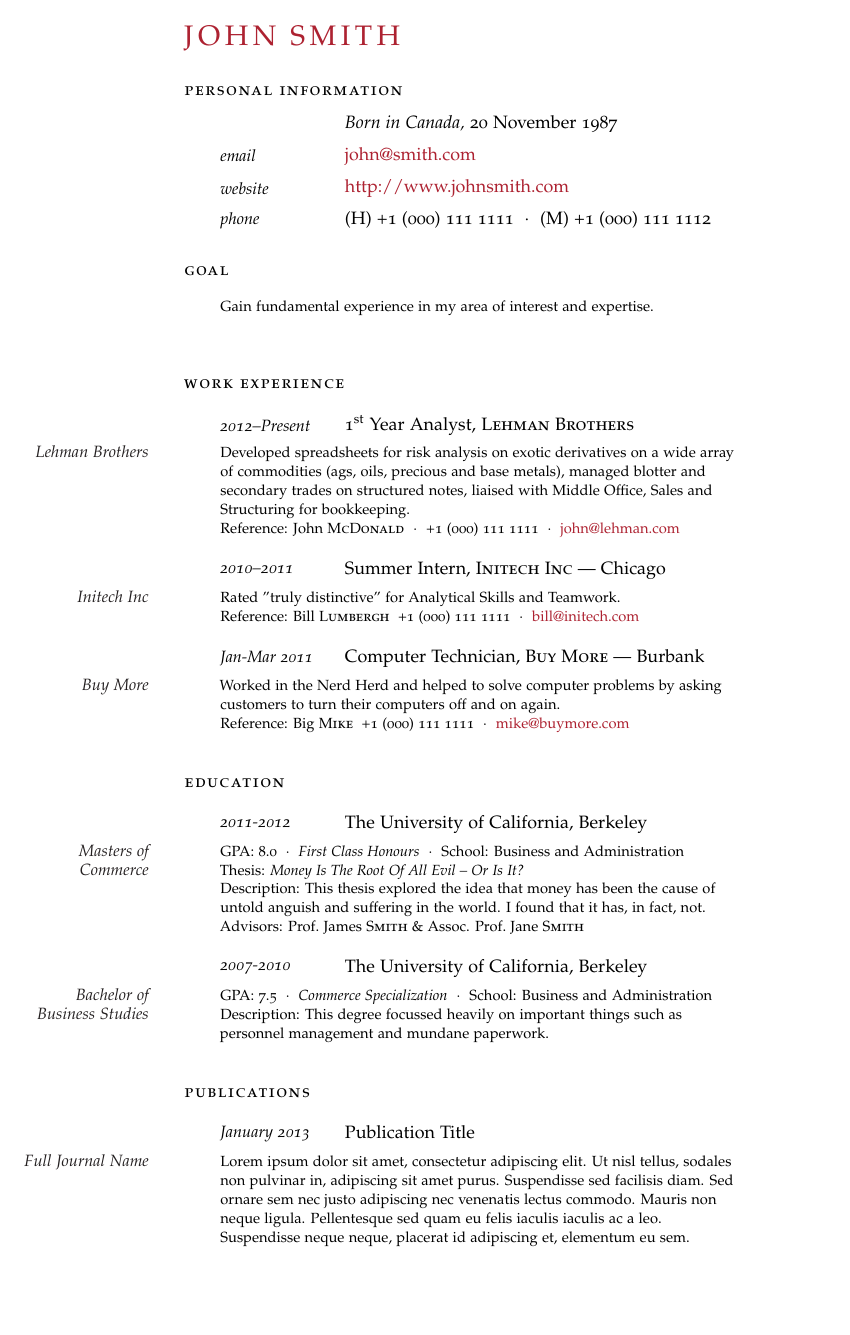
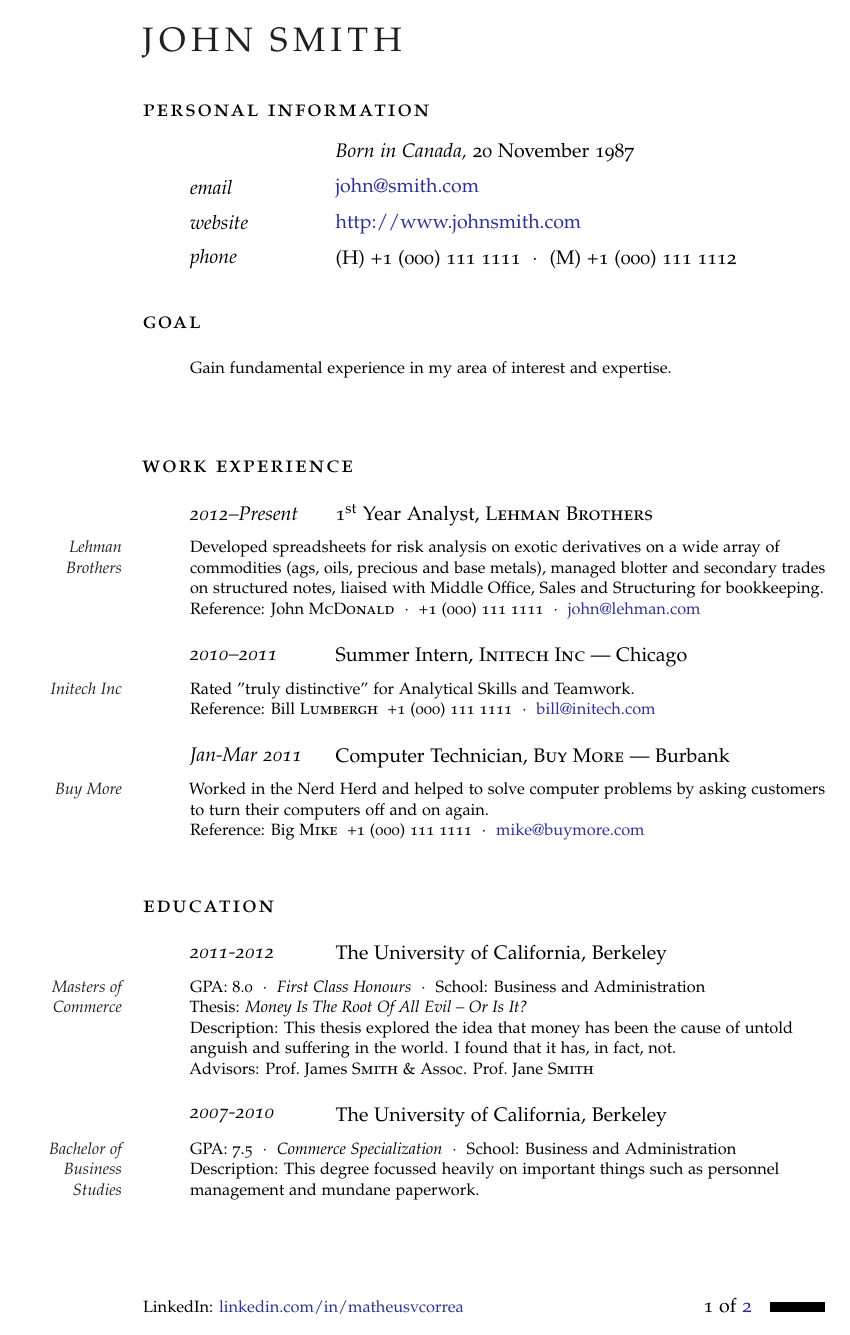
Before and after one commit to matheusvcorrea/resume, a LaTeX document (main.tex): page 1 of 2. Compiled offline with pdfLaTeX.

Commit message:
my modification version

```diff
--- a/main.tex
+++ b/main.tex
@@ -12,50 +12,85 @@
 % License:
 % CC BY-NC-SA 3.0 (http://creativecommons.org/licenses/by-nc-sa/3.0/)
 %
-%%%%%%%%%%%%%%%%%%%%%%%%%%%%%%%%%%%%%%%%%
+%%%%%%%%%%%%%%%%%%%%%%%%%%%%%%%%%%%%%%%%%%%%%%%%%%%%%%%%%%%%%%%%%%%%%%%%%%%%%%%%
 
 %-------------------------------------------------------------------------------
 %	PACKAGES AND OTHER DOCUMENT CONFIGURATIONS
 %-------------------------------------------------------------------------------
 
-\documentclass{scrartcl}
+\documentclass[fontsize=14pt,paper=a4]{scrartcl}
 
 \reversemarginpar % Move the margin to the left of the page
 
-\newcommand{\MarginText}[1]{\marginpar{\raggedleft\itshape\small#1}} % New
-% command defining the margin text style
+\usepackage[nochapters]{classicthesis}
+\usepackage[LabelsAligned]{currvita} % Style for the layout of the document
 
-\usepackage[nochapters]{classicthesis} % Use the classicthesis style for the
-% style of the document
-\usepackage[LabelsAligned]{currvita} % Use the currvita style for the layout of
-% the document
+\usepackage{hyperref}
+\usepackage{wrapfig}
+\usepackage{graphicx}
+\usepackage{color}
+\pagenumbering{arabic}
+\usepackage{lastpage}
 
-\renewcommand{\cvheadingfont}{\LARGE\color{Maroon}} % Font color of your name at
-% the top
+\areaset[current]{390pt}{730pt} % need some extra space
+% \usepackage[pass,showframe]{geometry}
 
-\usepackage{hyperref} % Required for adding links	and customizing them
-\hypersetup{colorlinks, breaklinks, urlcolor=Maroon, linkcolor=Maroon} % Set
-% link colors
+% New command defining the margin text style
+\newcommand{\MarginText}[1]{\marginpar{\raggedleft\itshape\footnotesize#1}}
 
-\newlength{\datebox}\settowidth{\datebox}{Spring 2011} % Set the width of the
-% date box in each block
+% Basics font styles
+\renewcommand{\cvheadingfont}{\Large\color{Black}}
+\hypersetup{colorlinks, breaklinks, urlcolor=Blue, linkcolor=Blue}
+
+\newcommand{\ProfileInfo}[2]{\noindent\hangindent=2em\hangafter=0
+  \parbox{5em}{\small \textit{#1}\hspace{1em}} {\small #2}}
+
+\newcommand{\WorkEntry}[2]{\noindent\hangindent=2em\hangafter=0%
+  {\small #2} {(\small \textit{#1}})\vspace{.5em}}
+
+% Set the width of the date box in each block
+\newlength{\datebox}\settowidth{\datebox}{2020---2021}
+
+\date{} % Remove the date at bottom of the documment
 
 \newcommand{\NewEntry}[3]{\noindent\hangindent=2em\hangafter=0
-  \parbox{\datebox}{\small \textit{#1}}\hspace{1.5em} #2
-  #3 % Define a command for each new block - change spacing and font sizes here:
-  % #1 is the left margin, #2 is the italic date field and #3 is the
-  % position/employer/location field
-  \vspace{0.5em}} % Add some white space after each new entry
+  \parbox{\datebox}{\small \textit{#1}}\hspace{1em} {\small #2
+    #3}\vspace{.5em}}
 
 % Define a command for descriptions of each entry - change spacing and font
 % sizes here
 \newcommand{\Description}[1]{\hangindent=2em\hangafter=0\noindent\raggedright\footnotesize{#1}\par\normalsize\vspace{1em}}
 
+\setlength{\textwidth}{146.8mm}
+\setlength{\oddsidemargin}{11.6mm}
+\setlength{\evensidemargin}{0.8mm}
+% \setlength{\topmargin}{-2.2mm}
+% \setlength{\textheight}{221.9mm}
+\setlength{\headheight}{14pt}
+% Put \marginparwidth onto the page
+\setlength{\marginparwidth}{\dimexpr\paperwidth-\oddsidemargin-1in-\textwidth-\marginparsep}
+
+% Footer
+\clearpairofpagestyles%
+\ihead{\headmark}%
+\rofoot*{%
+  \makebox[\dimexpr\marginparsep+\marginparwidth\relax]{%
+    \thepage\ of \pageref{LastPage}\hfill\rule{.55\marginparwidth}{6pt}%
+  }%
+}%
+\lofoot*{%
+  \footnotesize LinkedIn: %
+  \href{https://www.linkeding.com/in/matheusvcorrea}{linkedin.com/in/matheusvcorrea}%
+}
+
+\usepackage{tikz}
+
 %-------------------------------------------------------------------------------
 
 \begin{document}
 
-\thispagestyle{empty} % Stop the page count at the bottom of the first page
+\pagestyle{scrheadings}
+% \thispagestyle{empty} % Stop the page count
 
 %-------------------------------------------------------------------------------
 %	NAME AND CONTACT INFORMATION SECTION
```
Also changed, not shown: main.tex (2 more changed lines).
